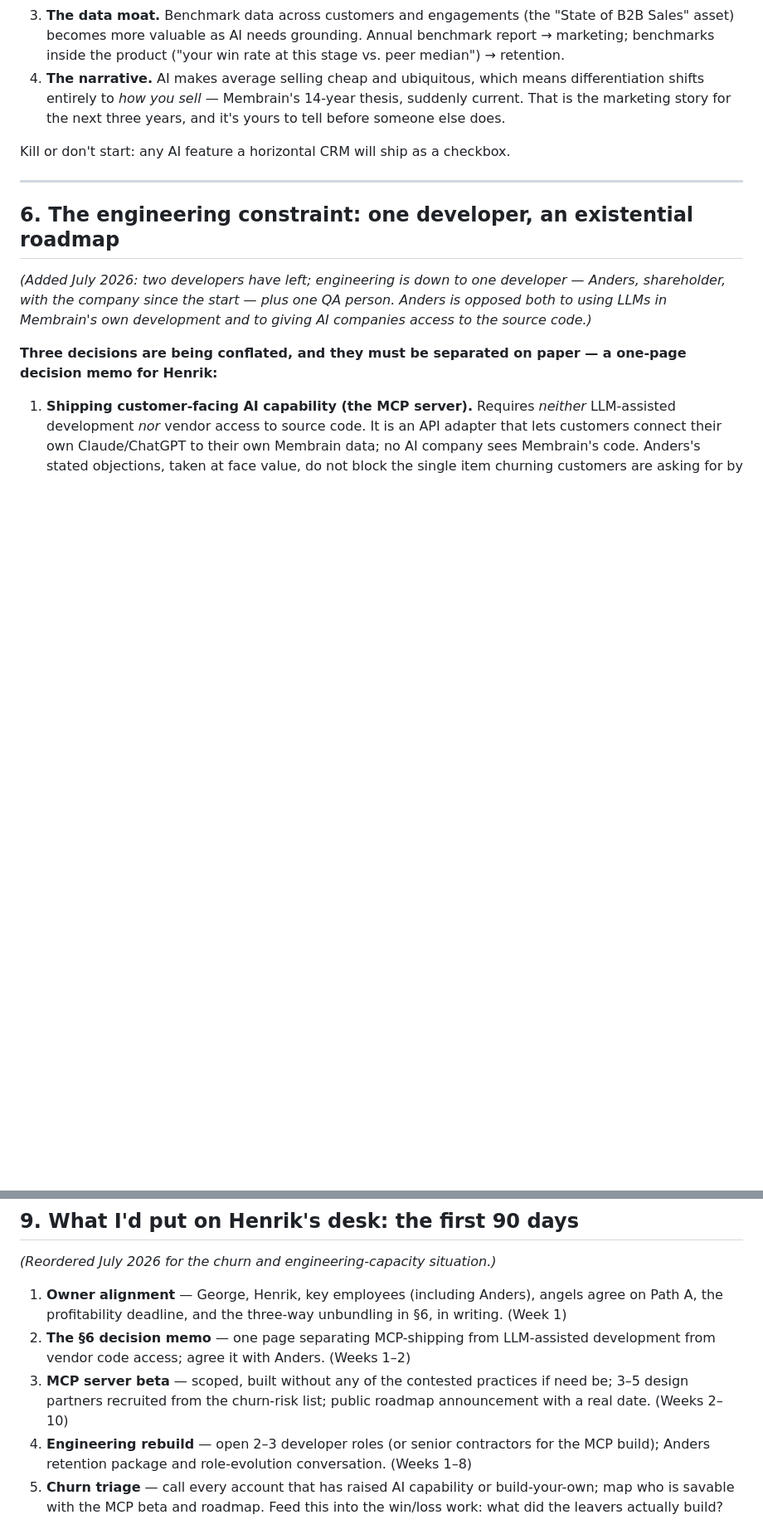
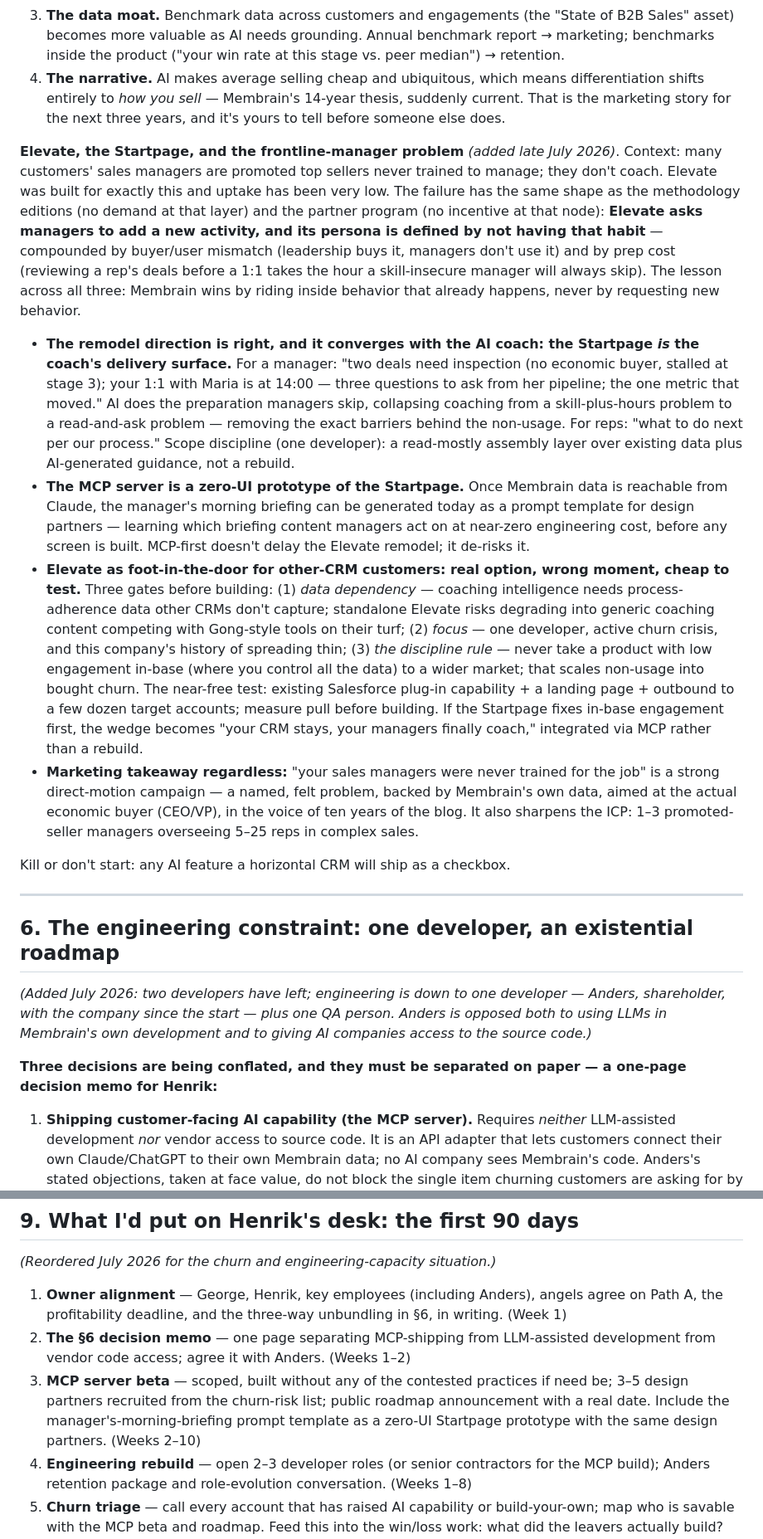
Before and after one commit to Go-Upstream/Go-Upstream, a Markdown page: membrain-growth-strategy.md, 2 parts joined by grey strips. Shown at 83% size. GitHub-like rendering; blank space fills up the shorter version.

Commit message:
Add Elevate/Startpage analysis: coaching must ride existing behavior
Elevate's low uptake follows the same pattern as the editions and
partner program: it asks promoted-but-untrained managers to add an
activity they don't have the habit or prep time for. The Startpage
remodel converges with the AI coach as its delivery surface, with
the MCP server doubling as a zero-UI prototype via a morning-
briefing prompt template. Foot-in-the-door Elevate for other-CRM
customers gated on data dependency, focus, and fixing in-base
engagement first, with a near-free demand test. Adds the untrained-
manager theme as direct-motion marketing.

Co-Authored-By: Claude Fable 5 <noreply@anthropic.com>
Claude-Session: https://claude.ai/code/session_01TUUHUXSiZQCCTozB1Ek4AM

```diff
--- a/membrain-growth-strategy.md
+++ b/membrain-growth-strategy.md
@@ -94,6 +94,13 @@ The response that fits Membrain's thesis:
 3. **The data moat.** Benchmark data across customers and engagements (the "State of B2B Sales" asset) becomes more valuable as AI needs grounding. Annual benchmark report → marketing; benchmarks inside the product ("your win rate at this stage vs. peer median") → retention.
 4. **The narrative.** AI makes average selling cheap and ubiquitous, which means differentiation shifts entirely to *how you sell* — Membrain's 14-year thesis, suddenly current. That is the marketing story for the next three years, and it's yours to tell before someone else does.
 
+**Elevate, the Startpage, and the frontline-manager problem** *(added late July 2026)*. Context: many customers' sales managers are promoted top sellers never trained to manage; they don't coach. Elevate was built for exactly this and uptake has been very low. The failure has the same shape as the methodology editions (no demand at that layer) and the partner program (no incentive at that node): **Elevate asks managers to add a new activity, and its persona is defined by not having that habit** — compounded by buyer/user mismatch (leadership buys it, managers don't use it) and by prep cost (reviewing a rep's deals before a 1:1 takes the hour a skill-insecure manager will always skip). The lesson across all three: Membrain wins by riding inside behavior that already happens, never by requesting new behavior.
+
+- **The remodel direction is right, and it converges with the AI coach: the Startpage *is* the coach's delivery surface.** For a manager: "two deals need inspection (no economic buyer, stalled at stage 3); your 1:1 with Maria is at 14:00 — three questions to ask from her pipeline; the one metric that moved." AI does the preparation managers skip, collapsing coaching from a skill-plus-hours problem to a read-and-ask problem — removing the exact barriers behind the non-usage. For reps: "what to do next per our process." Scope discipline (one developer): a read-mostly assembly layer over existing data plus AI-generated guidance, not a rebuild.
+- **The MCP server is a zero-UI prototype of the Startpage.** Once Membrain data is reachable from Claude, the manager's morning briefing can be generated today as a prompt template for design partners — learning which briefing content managers act on at near-zero engineering cost, before any screen is built. MCP-first doesn't delay the Elevate remodel; it de-risks it.
+- **Elevate as foot-in-the-door for other-CRM customers: real option, wrong moment, cheap to test.** Three gates before building: (1) *data dependency* — coaching intelligence needs process-adherence data other CRMs don't capture; standalone Elevate risks degrading into generic coaching content competing with Gong-style tools on their turf; (2) *focus* — one developer, active churn crisis, and this company's history of spreading thin; (3) *the discipline rule* — never take a product with low engagement in-base (where you control all the data) to a wider market; that scales non-usage into bought churn. The near-free test: existing Salesforce plug-in capability + a landing page + outbound to a few dozen target accounts; measure pull before building. If the Startpage fixes in-base engagement first, the wedge becomes "your CRM stays, your managers finally coach," integrated via MCP rather than a rebuild.
+- **Marketing takeaway regardless:** "your sales managers were never trained for the job" is a strong direct-motion campaign — a named, felt problem, backed by Membrain's own data, aimed at the actual economic buyer (CEO/VP), in the voice of ten years of the blog. It also sharpens the ICP: 1–3 promoted-seller managers overseeing 5–25 reps in complex sales.
+
 Kill or don't start: any AI feature a horizontal CRM will ship as a checkbox.
 
 ---
@@ -158,7 +165,7 @@ With 200 customers, growth math favors the installed base before new logos:
 
 1. **Owner alignment** — George, Henrik, key employees (including Anders), angels agree on Path A, the profitability deadline, and the three-way unbundling in §6, in writing. (Week 1)
 2. **The §6 decision memo** — one page separating MCP-shipping from LLM-assisted development from vendor code access; agree it with Anders. (Weeks 1–2)
-3. **MCP server beta** — scoped, built without any of the contested practices if need be; 3–5 design partners recruited from the churn-risk list; public roadmap announcement with a real date. (Weeks 2–10)
+3. **MCP server beta** — scoped, built without any of the contested practices if need be; 3–5 design partners recruited from the churn-risk list; public roadmap announcement with a real date. Include the manager's-morning-briefing prompt template as a zero-UI Startpage prototype with the same design partners. (Weeks 2–10)
 4. **Engineering rebuild** — open 2–3 developer roles (or senior contractors for the MCP build); Anders retention package and role-evolution conversation. (Weeks 1–8)
 5. **Churn triage** — call every account that has raised AI capability or build-your-own; map who is savable with the MCP beta and roadmap. Feed this into the win/loss work: what did the leavers actually build? (Weeks 1–6)
 5b. **Sales diagnostic in Membrain (§7)** — pipeline coverage, win rate by stage *and by source* (partner vs marketing), cycle, ACV, lead source per rep and region; identify which partners drive the 61% of sourced projects; decompose the ~13% win rate; explain the post-Nov-2025 deal-size decline; rebuild quotas bottom-up; pause the third Swedish sales hire and decide the US restructure on the evidence. (Weeks 1–5, before further sales hiring)
```
